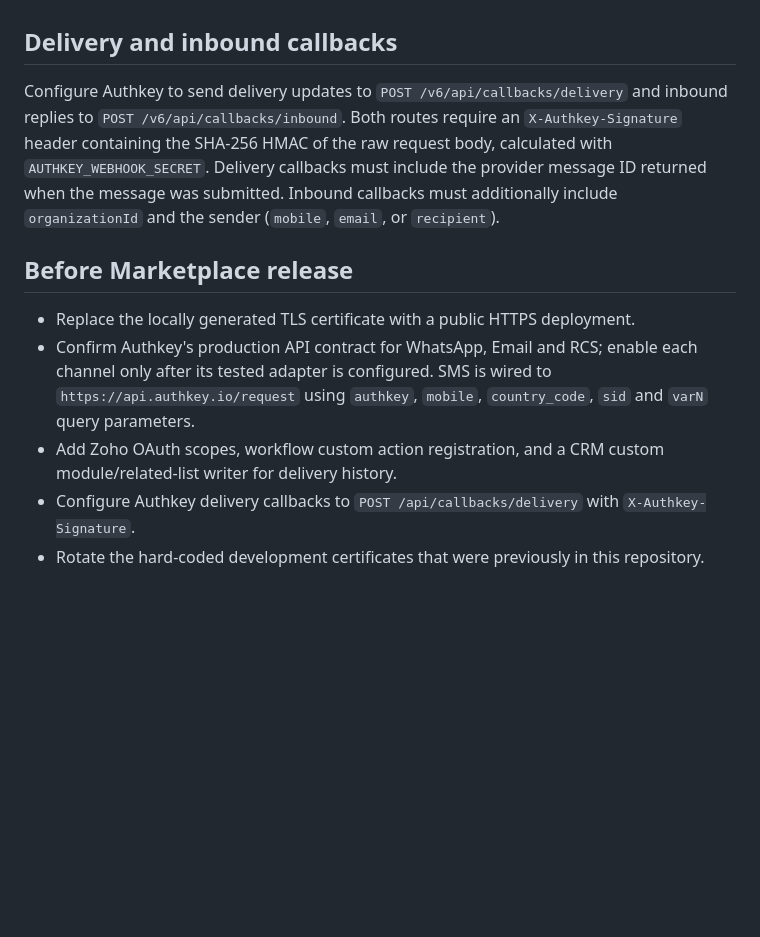
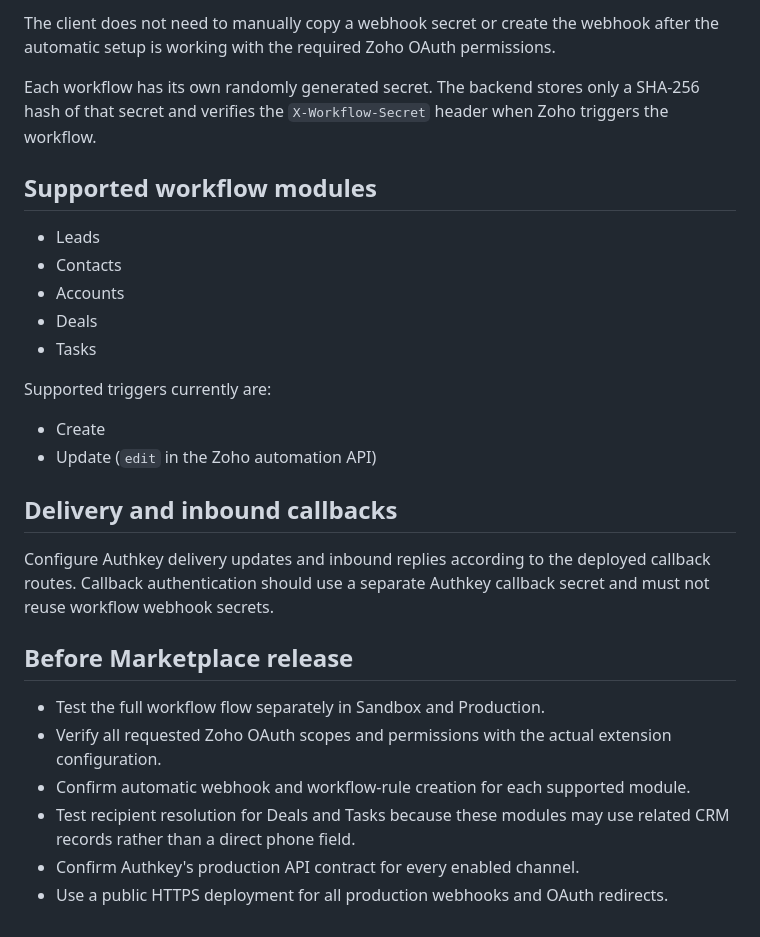
Before and after one commit to tanu2525/gpt, a Markdown page: README.md, the part around one of its changes. GitHub-like rendering; blank space fills up the shorter version.

```diff
--- a/README.md
+++ b/README.md
@@ -36,12 +78,29 @@ The endpoint uses the saved workflow's organization, channel, template, recipien
+The client does not need to manually copy a webhook secret or create the webhook after the automatic setup is working with the required Zoho OAuth permissions.
+
+Each workflow has its own randomly generated secret. The backend stores only a SHA-256 hash of that secret and verifies the `X-Workflow-Secret` header when Zoho triggers the workflow.
+
+## Supported workflow modules
+
+- Leads
+- Contacts
+- Accounts
+- Deals
+- Tasks
+
+Supported triggers currently are:
+
+- Create
+- Update (`edit` in the Zoho automation API)
 
 ## Delivery and inbound callbacks
 
-Configure Authkey to send delivery updates to `POST /v6/api/callbacks/delivery` and inbound replies to `POST /v6/api/callbacks/inbound`. Both routes require an `X-Authkey-Signature` header containing the SHA-256 HMAC of the raw request body, calculated with `AUTHKEY_WEBHOOK_SECRET`. Delivery callbacks must include the provider message ID returned when the message was submitted. Inbound callbacks must additionally include `organizationId` and the sender (`mobile`, `email`, or `recipient`).
+Configure Authkey delivery updates and inbound replies according to the deployed callback routes. Callback authentication should use a separate Authkey callback secret and must not reuse workflow webhook secrets.
 
 ## Before Marketplace release
 
-- Replace the locally generated TLS certificate with a public HTTPS deployment.
-- Confirm Authkey's production API contract for WhatsApp, Email and RCS; enable each channel only after its tested adapter is configured. SMS is wired to `https://api.authkey.io/request` using `authkey`, `mobile`, `country_code`, `sid` and `varN` query parameters.
-- Add Zoho OAuth scopes, workflow custom action registration, and a CRM custom module/related-list writer for delivery history.
-- Configure Authkey delivery callbacks to `POST /api/callbacks/delivery` with `X-Authkey-Signature`.
-- Rotate the hard-coded development certificates that were previously in this repository.
+- Test the full workflow flow separately in Sandbox and Production.
+- Verify all requested Zoho OAuth scopes and permissions with the actual extension configuration.
+- Confirm automatic webhook and workflow-rule creation for each supported module.
+- Test recipient resolution for Deals and Tasks because these modules may use related CRM records rather than a direct phone field.
+- Confirm Authkey's production API contract for every enabled channel.
+- Use a public HTTPS deployment for all production webhooks and OAuth redirects.
```
Also changed, not shown: other parts of README.md (+60 -18 lines).
